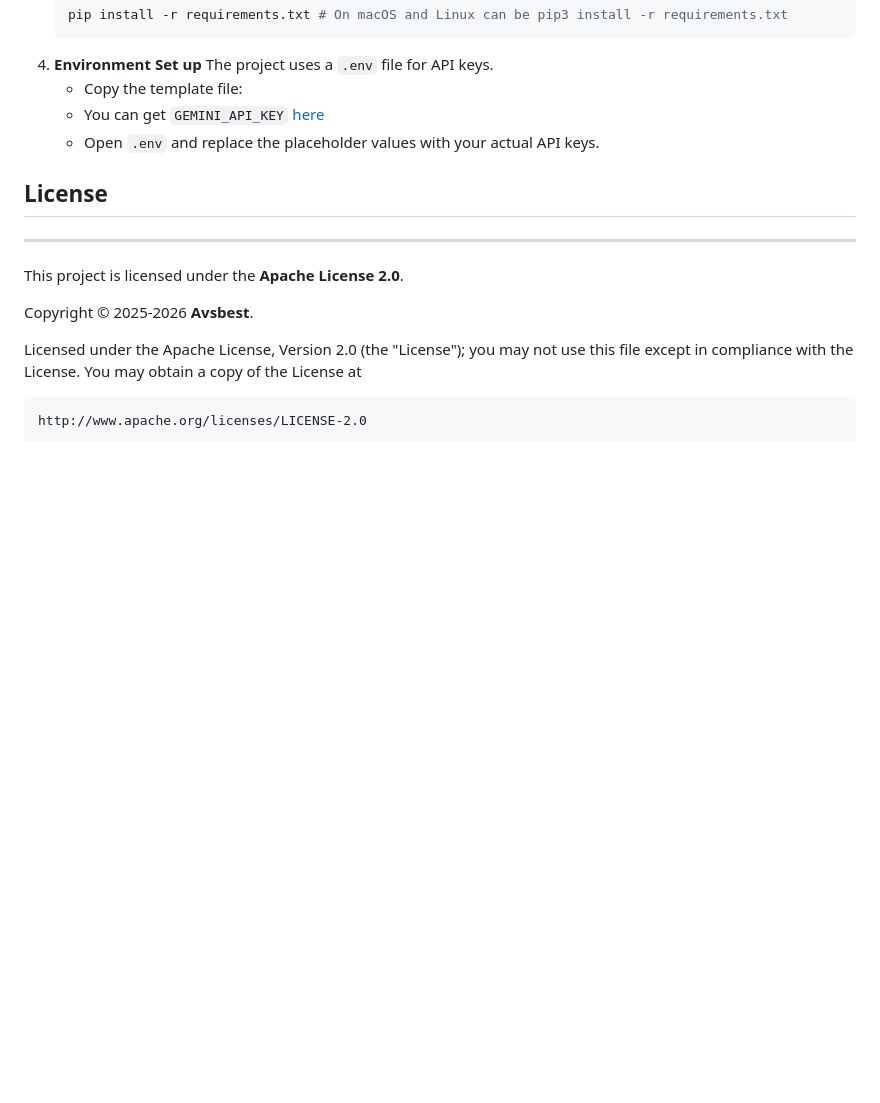
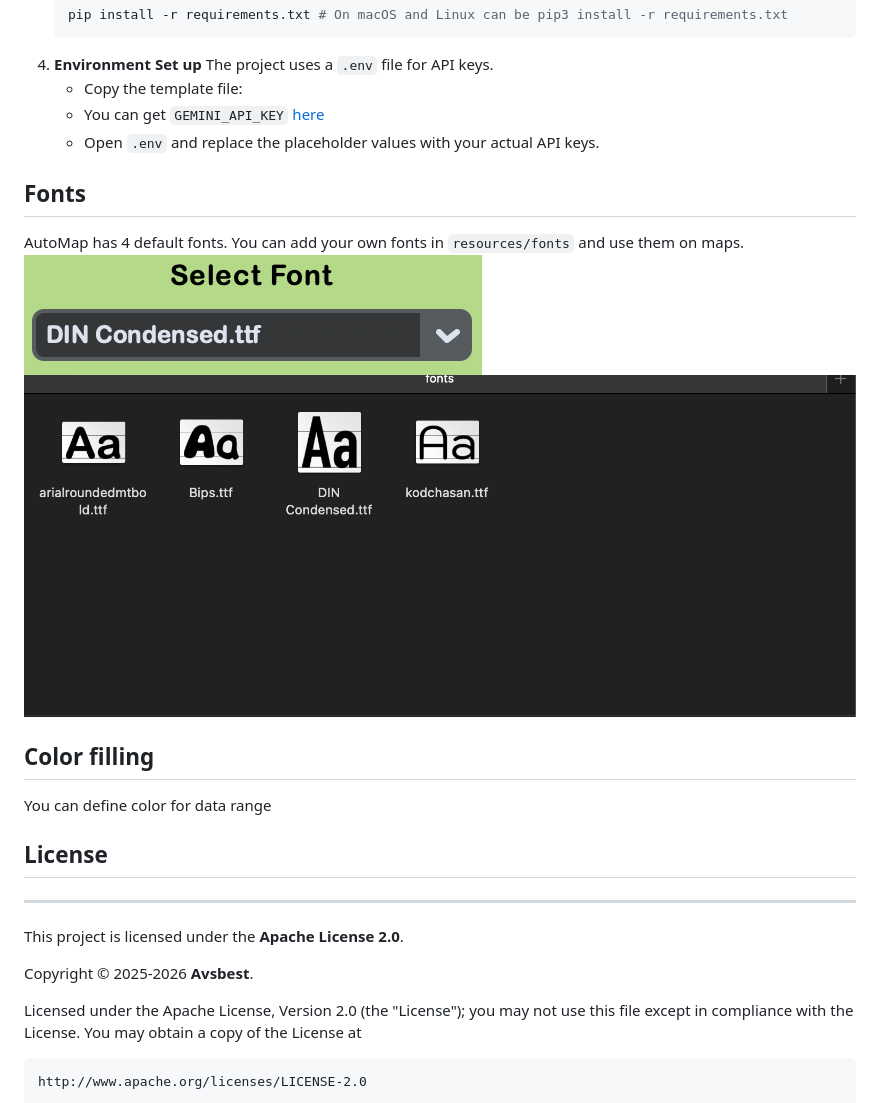
Before and after one commit to avsbestua/AutoMap, a Markdown page: readme.md, the part around the change. GitHub-like rendering; pictures changed too: resources/demo/fonts.png (added), resources/demo/fonts_gui.png (added); blank space fills up the shorter version.

```diff
--- a/readme.md
+++ b/readme.md
@@ -52,6 +52,14 @@ To get started with **AutoMap**, follow these steps:
     - You can get `GEMINI_API_KEY` [here](https://aistudio.google.com/api-keys)
     - Open `.env` and replace the placeholder values with your actual API keys.
 
+## Fonts
+AutoMap has 4 default fonts. You can add your own fonts in `resources/fonts` and use them on maps.
+![fonts](resources/demo/fonts_gui.png)
+![fonts](resources/demo/fonts.png)
+
+## Color filling
+You can define color for data range
+
 ## License
 
 ---
```
